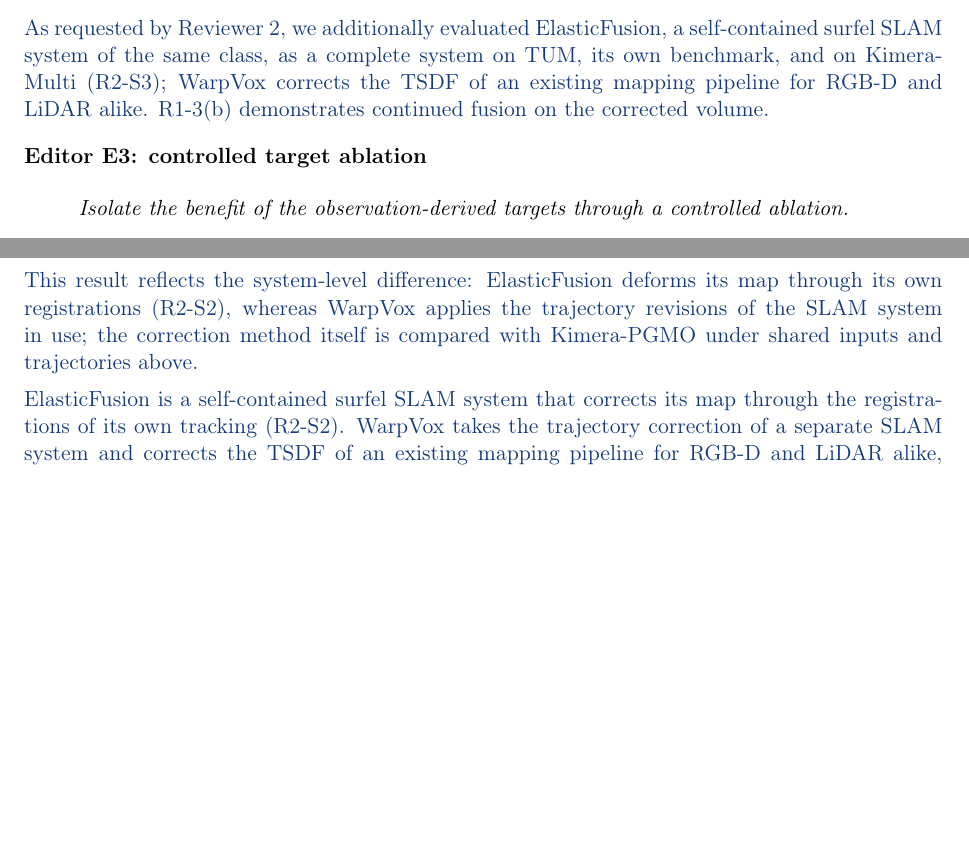
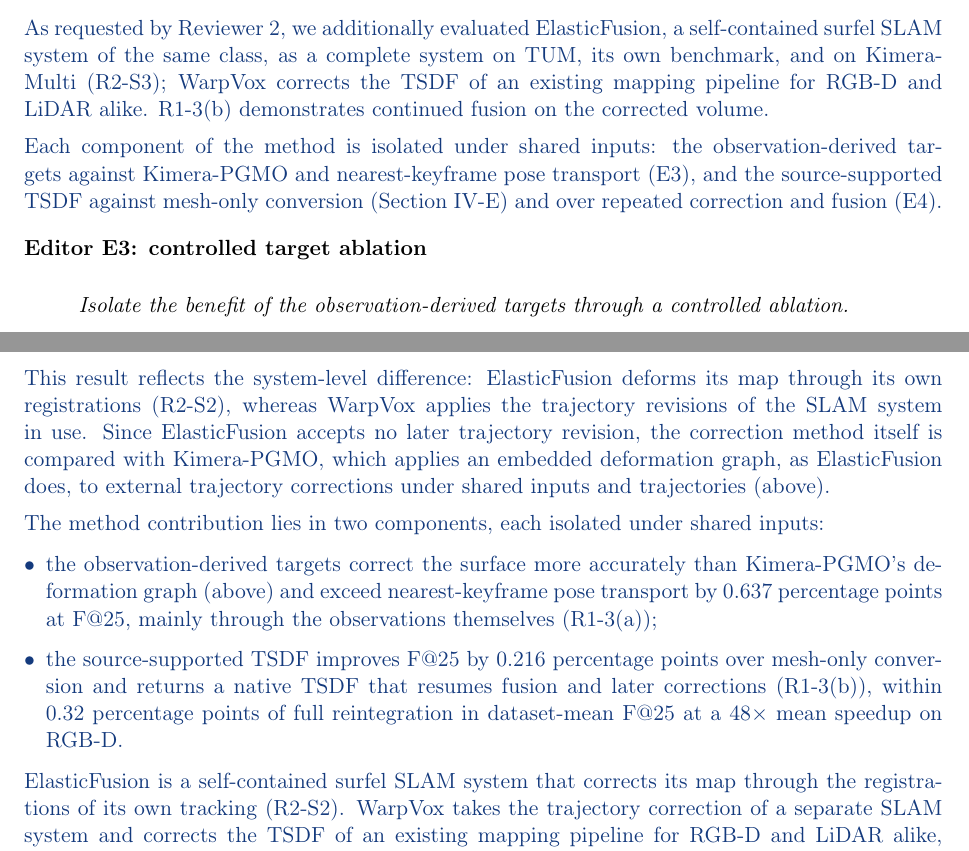
Before and after one commit to giltchcity/-LAR-6202-Wapox-ylper, a LaTeX document (main.tex): two parts of pages 2 and 9 of 18, joined at a grey line, cut so that both start at the same text, the shorter picture padded with empty space. Compiled offline with pdfLaTeX.

Commit message:
R2-S3 and E2: Kimera-PGMO as the method-level comparison; each method component isolated under shared inputs
Co-Authored-By: Claude Opus 5.5 <noreply@anthropic.com>
Claude-Session: https://claude.ai/code/session_01WJ8Q9XpeVFcdjhu2CaNCjq

```diff
--- a/main.tex
+++ b/main.tex
@@ -63,6 +63,8 @@
 The comparison with surface-deformation methods is already part of the submitted evaluation: Section IV-C (Table~III) compares WarpVox with Kimera-PGMO, which corrects the trajectory and mesh jointly through an embedded deformation graph, and WarpVox achieves higher F@25/F@50 and lower Chamfer distance in less than half the surface-correction time. Its complete update, including native-TSDF reconstruction, is faster than PGMO's surface correction alone.
 
 As requested by Reviewer 2, we additionally evaluated ElasticFusion, a self-contained surfel SLAM system of the same class, as a complete system on TUM, its own benchmark, and on Kimera-Multi (R2-S3); WarpVox corrects the TSDF of an existing mapping pipeline for RGB-D and LiDAR alike. R1-3(b) demonstrates continued fusion on the corrected volume.
+
+Each component of the method is isolated under shared inputs: the observation-derived targets against Kimera-PGMO and nearest-keyframe pose transport (E3), and the source-supported TSDF against mesh-only conversion (Section IV-E) and over repeated correction and fusion (E4).
 \end{reply}
 \point{Editor E3: controlled target ablation}{Isolate the benefit of the observation-derived targets through a controlled ablation.}
 \begin{reply}
@@ -230,7 +232,13 @@
 \item TUM is ElasticFusion's own room-scale benchmark. Our ElasticFusion setup reaches an absolute trajectory error (ATE) RMSE of 1.80\,cm, close to the 1.7\,cm reported in Table 1 of the ElasticFusion paper. Evaluated at 1, 2, and 5\,cm against a reference reconstructed from RGB-D measurements with motion-capture poses, ElasticFusion obtains 62.77\% F@2 and 3.69\,cm Chamfer distance, against 72.13\% and 2.82\,cm for WarpVox, which corrects Voxblox with the ORB-SLAM3 trajectory as in Section IV-B.
 \item On the larger Kimera-Multi sequences, compared at the last evaluated loop event in each sequence, ElasticFusion's own tracking and loop closure accumulate a mean ATE of 115.8\,m, leaving its map at 1.98\% F@25.
 \end{itemize}
-This result reflects the system-level difference: ElasticFusion deforms its map through its own registrations (R2-S2), whereas WarpVox applies the trajectory revisions of the SLAM system in use; the correction method itself is compared with Kimera-PGMO under shared inputs and trajectories above.
+This result reflects the system-level difference: ElasticFusion deforms its map through its own registrations (R2-S2), whereas WarpVox applies the trajectory revisions of the SLAM system in use. Since ElasticFusion accepts no later trajectory revision, the correction method itself is compared with Kimera-PGMO, which applies an embedded deformation graph, as ElasticFusion does, to external trajectory corrections under shared inputs and trajectories (above).
+
+The method contribution lies in two components, each isolated under shared inputs:
+\begin{itemize}[leftmargin=*,topsep=2pt,itemsep=2pt]
+\item the observation-derived targets correct the surface more accurately than Kimera-PGMO's deformation graph (above) and exceed nearest-keyframe pose transport by 0.637 percentage points at F@25, mainly through the observations themselves (R1-3(a));
+\item the source-supported TSDF improves F@25 by 0.216 percentage points over mesh-only conversion and returns a native TSDF that resumes fusion and later corrections (R1-3(b)), within 0.32 percentage points of full reintegration in dataset-mean F@25 at a $48\times$ mean speedup on RGB-D.
+\end{itemize}
 
 ElasticFusion is a self-contained surfel SLAM system that corrects its map through the registrations of its own tracking (R2-S2). WarpVox takes the trajectory correction of a separate SLAM system and corrects the TSDF of an existing mapping pipeline for RGB-D and LiDAR alike, which suits the growing scale and sensing of today's mapping data. Section IV-C of the revision reports this comparison.
 \end{reply}
```
